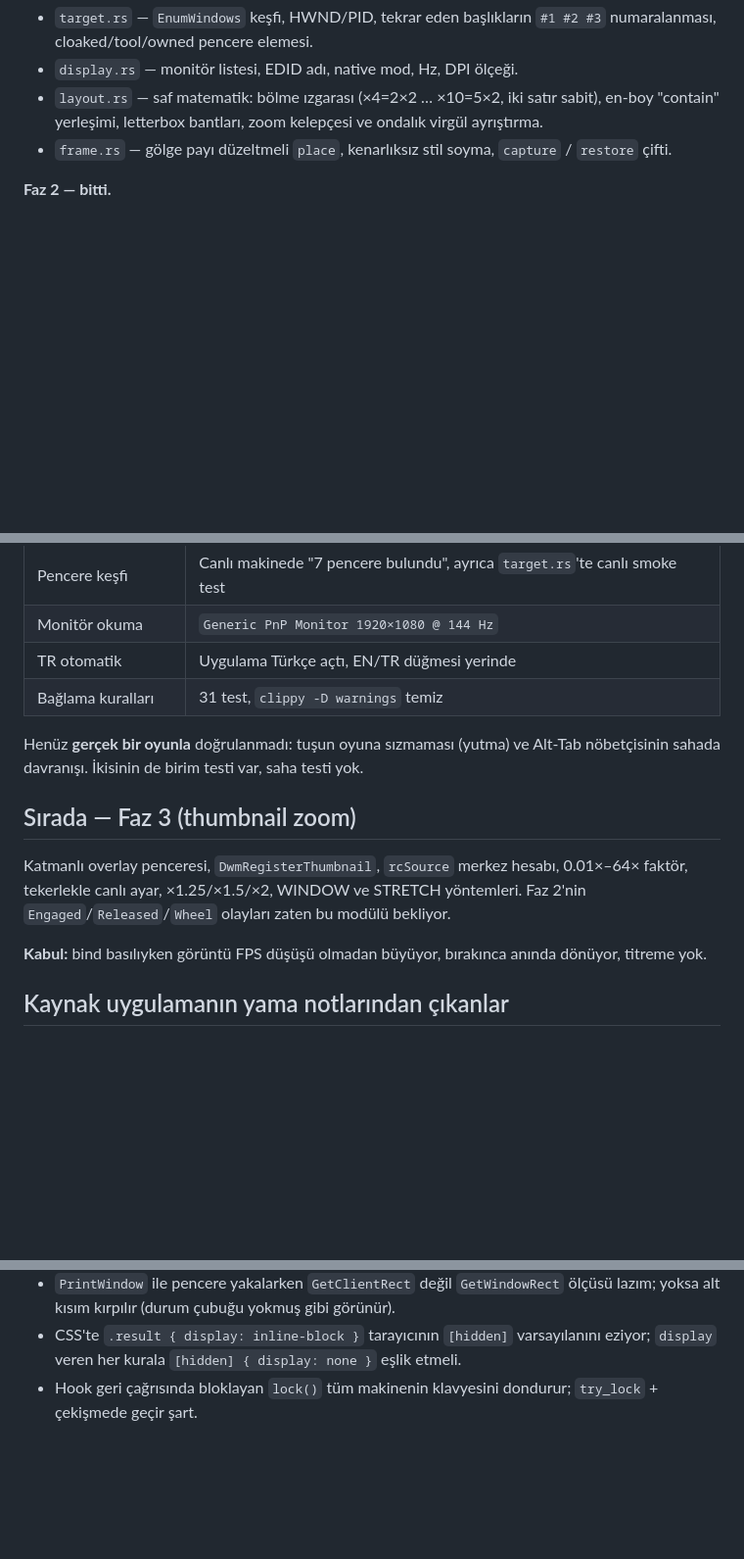
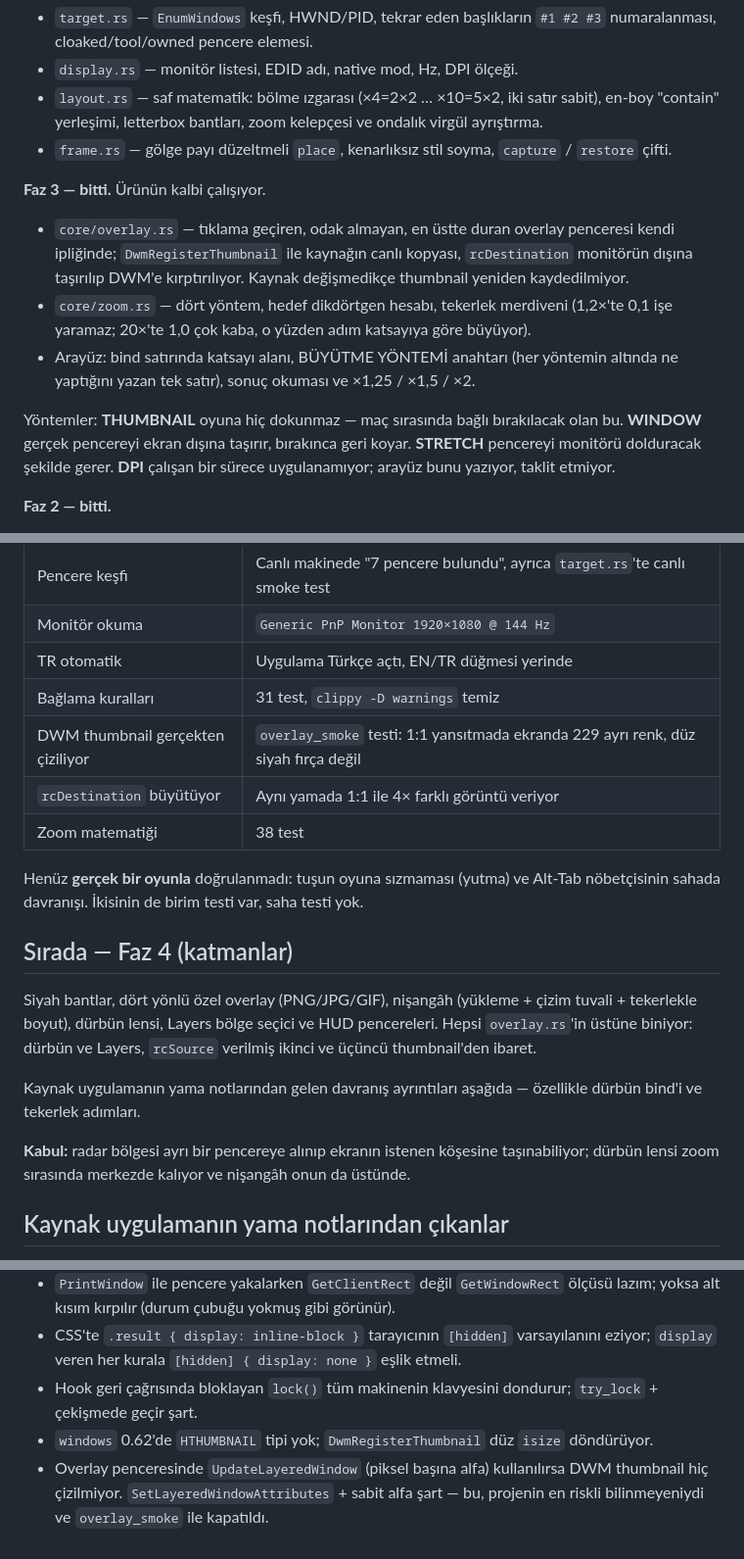
Before and after one commit to Talkdedsec/tlk-grid, a Markdown page: DEVAM.md, 3 parts joined by grey strips. Shown at 98% size. GitHub-like rendering; blank space fills up the shorter version.

```diff
--- a/DEVAM.md
+++ b/DEVAM.md
@@ -47,6 +47,22 @@ geri al / Çıkış), kapatınca tepsiye inme, tek dosya 8.4 MB exe.
 - `frame.rs` — gölge payı düzeltmeli `place`, kenarlıksız stil soyma, `capture` /
   `restore` çifti.
 
+**Faz 3 — bitti.** Ürünün kalbi çalışıyor.
+- `core/overlay.rs` — tıklama geçiren, odak almayan, en üstte duran overlay
+  penceresi kendi ipliğinde; `DwmRegisterThumbnail` ile kaynağın canlı kopyası,
+  `rcDestination` monitörün dışına taşırılıp DWM'e kırptırılıyor. Kaynak
+  değişmedikçe thumbnail yeniden kaydedilmiyor.
+- `core/zoom.rs` — dört yöntem, hedef dikdörtgen hesabı, tekerlek merdiveni
+  (1,2×'te 0,1 işe yaramaz; 20×'te 1,0 çok kaba, o yüzden adım katsayıya göre
+  büyüyor).
+- Arayüz: bind satırında katsayı alanı, BÜYÜTME YÖNTEMİ anahtarı (her yöntemin
+  altında ne yaptığını yazan tek satır), sonuç okuması ve ×1,25 / ×1,5 / ×2.
+
+Yöntemler: **THUMBNAIL** oyuna hiç dokunmaz — maç sırasında bağlı bırakılacak
+olan bu. **WINDOW** gerçek pencereyi ekran dışına taşırır, bırakınca geri koyar.
+**STRETCH** pencereyi monitörü dolduracak şekilde gerer. **DPI** çalışan bir
+sürece uygulanamıyor; arayüz bunu yazıyor, taklit etmiyor.
+
 **Faz 2 — bitti.**
 - `bind.rs` — tetikleyici (tuş / fare, M4-M5 dahil), hold/toggle, eylem kümesi,
   VK adlandırma. Saf veri, testli.
@@ -72,19 +88,26 @@ ayarlar; tuş tekrarı eylemi bir kez tetikler.
 | Monitör okuma | `Generic PnP Monitor 1920×1080 @ 144 Hz` |
 | TR otomatik | Uygulama Türkçe açtı, EN/TR düğmesi yerinde |
 | Bağlama kuralları | 31 test, `clippy -D warnings` temiz |
+| DWM thumbnail gerçekten çiziliyor | `overlay_smoke` testi: 1:1 yansıtmada ekranda 229 ayrı renk, düz siyah fırça değil |
+| `rcDestination` büyütüyor | Aynı yamada 1:1 ile 4× farklı görüntü veriyor |
+| Zoom matematiği | 38 test |
 
 Henüz **gerçek bir oyunla** doğrulanmadı: tuşun oyuna sızmaması (yutma) ve
 Alt-Tab nöbetçisinin sahada davranışı. İkisinin de birim testi var, saha testi yok.
 
-## Sırada — Faz 3 (thumbnail zoom)
+## Sırada — Faz 4 (katmanlar)
 
-Katmanlı overlay penceresi, `DwmRegisterThumbnail`, `rcSource` merkez hesabı,
-0.01×–64× faktör, tekerlekle canlı ayar, ×1.25/×1.5/×2, WINDOW ve STRETCH
-yöntemleri. Faz 2'nin `Engaged`/`Released`/`Wheel` olayları zaten bu modülü
-bekliyor.
+Siyah bantlar, dört yönlü özel overlay (PNG/JPG/GIF), nişangâh (yükleme + çizim
+tuvali + tekerlekle boyut), dürbün lensi, Layers bölge seçici ve HUD pencereleri.
+Hepsi `overlay.rs`'in üstüne biniyor: dürbün ve Layers, `rcSource` verilmiş
+ikinci ve üçüncü thumbnail'den ibaret.
 
-**Kabul:** bind basılıyken görüntü FPS düşüşü olmadan büyüyor, bırakınca anında
-dönüyor, titreme yok.
+Kaynak uygulamanın yama notlarından gelen davranış ayrıntıları aşağıda —
+özellikle dürbün bind'i ve tekerlek adımları.
+
+**Kabul:** radar bölgesi ayrı bir pencereye alınıp ekranın istenen köşesine
+taşınabiliyor; dürbün lensi zoom sırasında merkezde kalıyor ve nişangâh onun da
+üstünde.
 
 ## Kaynak uygulamanın yama notlarından çıkanlar
 
@@ -124,3 +147,8 @@ eklenmiş), ama duyurularda plana giren ayrıntılar var:
   eziyor; `display` veren her kurala `[hidden] { display: none }` eşlik etmeli.
 - Hook geri çağrısında bloklayan `lock()` tüm makinenin klavyesini dondurur;
   `try_lock` + çekişmede geçir şart.
+- `windows` 0.62'de `HTHUMBNAIL` tipi yok; `DwmRegisterThumbnail` düz `isize`
+  döndürüyor.
+- Overlay penceresinde `UpdateLayeredWindow` (piksel başına alfa) kullanılırsa
+  DWM thumbnail hiç çizilmiyor. `SetLayeredWindowAttributes` + sabit alfa şart —
+  bu, projenin en riskli bilinmeyeniydi ve `overlay_smoke` ile kapatıldı.
```
Also changed, not shown: README.md (+12 -6 lines), README.tr.md (+11 -5 lines).
